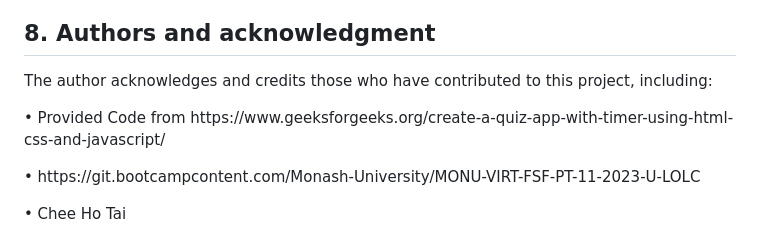
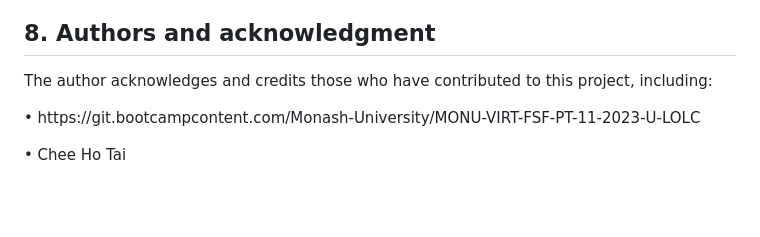
Before and after one commit to sifzerda/coding-quiz, a Markdown page: README.md, the part around the change. Drawn GitHub-style; blank space fills up the shorter version.

```diff
--- a/README.md
+++ b/README.md
@@ -54,7 +54,6 @@ If you have a suggestion that would make this better, please fork the repo and c
 5.	Open a Pull Request
 ## 8. Authors and acknowledgment
 The author acknowledges and credits those who have contributed to this project, including:
-<p>•	Provided Code from https://www.geeksforgeeks.org/create-a-quiz-app-with-timer-using-html-css-and-javascript/</p>
 <p>•	https://git.bootcampcontent.com/Monash-University/MONU-VIRT-FSF-PT-11-2023-U-LOLC</p>
 <p>•	Chee Ho Tai</p>
 <p>•	Pranita Shrestha</p>
```
